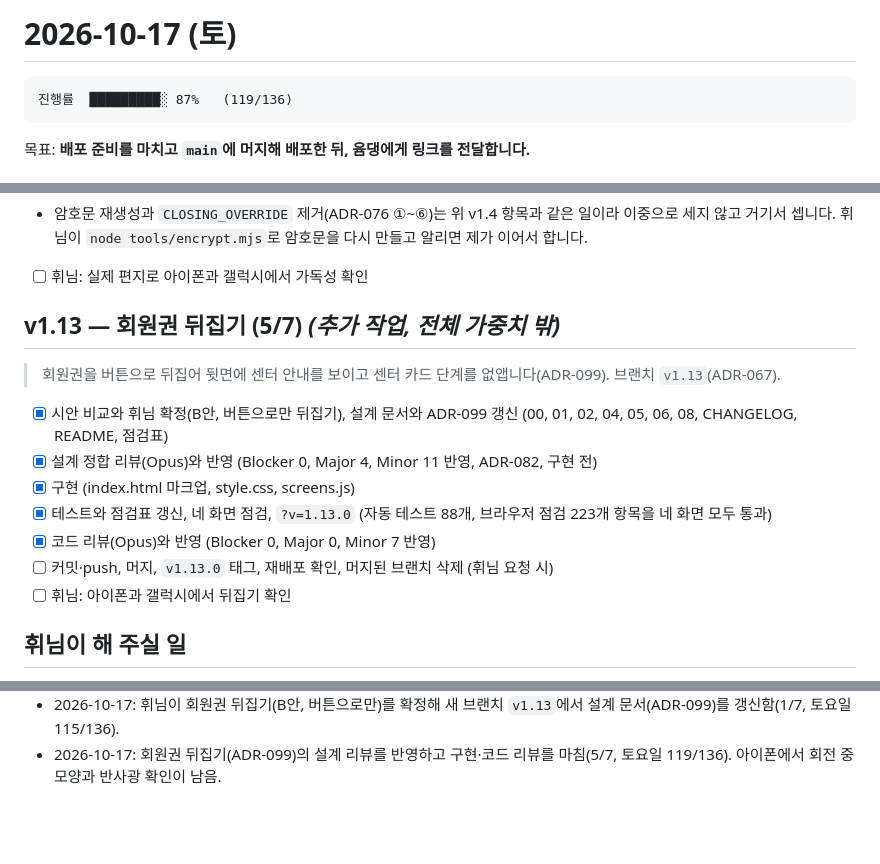
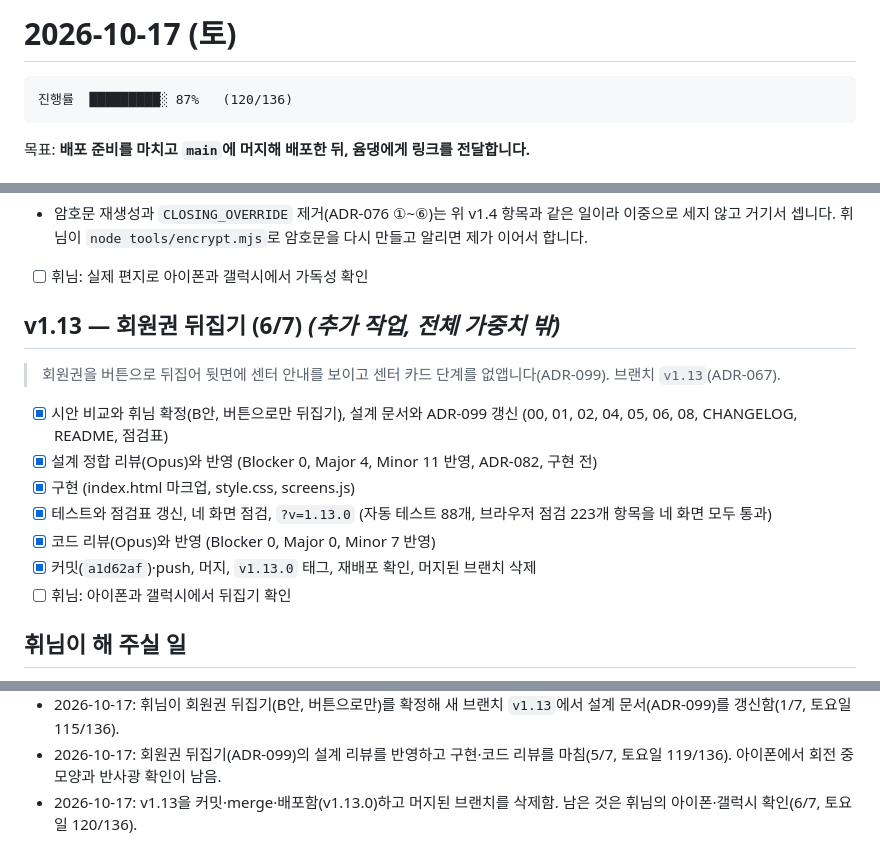
Before and after one commit to rang0616/demo_page, a Markdown page: schedule/2026-10-17.md, 3 parts joined by grey strips. Drawn GitHub-style; blank space fills up the shorter version.

````diff
--- a/schedule/2026-10-17.md
+++ b/schedule/2026-10-17.md
@@ -1,7 +1,7 @@
 # 2026-10-17 (토)
 
 ```
-진행률  █████████░ 87%   (119/136)
+진행률  █████████░ 87%   (120/136)
 ```
 
 목표: **배포 준비를 마치고 `main`에 머지해 배포한 뒤, 윰댕에게 링크를 전달합니다.**
@@ -202,7 +202,7 @@
 - 암호문 재생성과 `CLOSING_OVERRIDE` 제거(ADR-076 ①~⑥)는 위 v1.4 항목과 같은 일이라 이중으로 세지 않고 거기서 셉니다. 휘님이 `node tools/encrypt.mjs`로 암호문을 다시 만들고 알리면 제가 이어서 합니다.
 - [ ] 휘님: 실제 편지로 아이폰과 갤럭시에서 가독성 확인
 
-## v1.13 — 회원권 뒤집기 (5/7) *(추가 작업, 전체 가중치 밖)*
+## v1.13 — 회원권 뒤집기 (6/7) *(추가 작업, 전체 가중치 밖)*
 
 > 회원권을 버튼으로 뒤집어 뒷면에 센터 안내를 보이고 센터 카드 단계를 없앱니다(ADR-099). 브랜치 `v1.13`(ADR-067).
 
@@ -211,7 +211,7 @@
 - [x] 구현 (index.html 마크업, style.css, screens.js)
 - [x] 테스트와 점검표 갱신, 네 화면 점검, `?v=1.13.0` (자동 테스트 88개, 브라우저 점검 223개 항목을 네 화면 모두 통과)
 - [x] 코드 리뷰(Opus)와 반영 (Blocker 0, Major 0, Minor 7 반영)
-- [ ] 커밋·push, 머지, `v1.13.0` 태그, 재배포 확인, 머지된 브랜치 삭제 (휘님 요청 시)
+- [x] 커밋(`a1d62af`)·push, 머지, `v1.13.0` 태그, 재배포 확인, 머지된 브랜치 삭제
 - [ ] 휘님: 아이폰과 갤럭시에서 뒤집기 확인
 
 ## 휘님이 해 주실 일
@@ -286,3 +286,4 @@
 - 2026-10-17: v1.12를 커밋·merge·배포함(v1.12.0)하고 머지된 브랜치를 삭제함. 남은 것은 휘님의 실기기 가독성 확인(12/13, 토요일 114/129).
 - 2026-10-17: 휘님이 회원권 뒤집기(B안, 버튼으로만)를 확정해 새 브랜치 `v1.13`에서 설계 문서(ADR-099)를 갱신함(1/7, 토요일 115/136).
 - 2026-10-17: 회원권 뒤집기(ADR-099)의 설계 리뷰를 반영하고 구현·코드 리뷰를 마침(5/7, 토요일 119/136). 아이폰에서 회전 중 모양과 반사광 확인이 남음.
+- 2026-10-17: v1.13을 커밋·merge·배포함(v1.13.0)하고 머지된 브랜치를 삭제함. 남은 것은 휘님의 아이폰·갤럭시 확인(6/7, 토요일 120/136).
````
Also changed, not shown: design/CHANGELOG.md (+1 -1 lines), schedule/README.md (+2 -2 lines).
